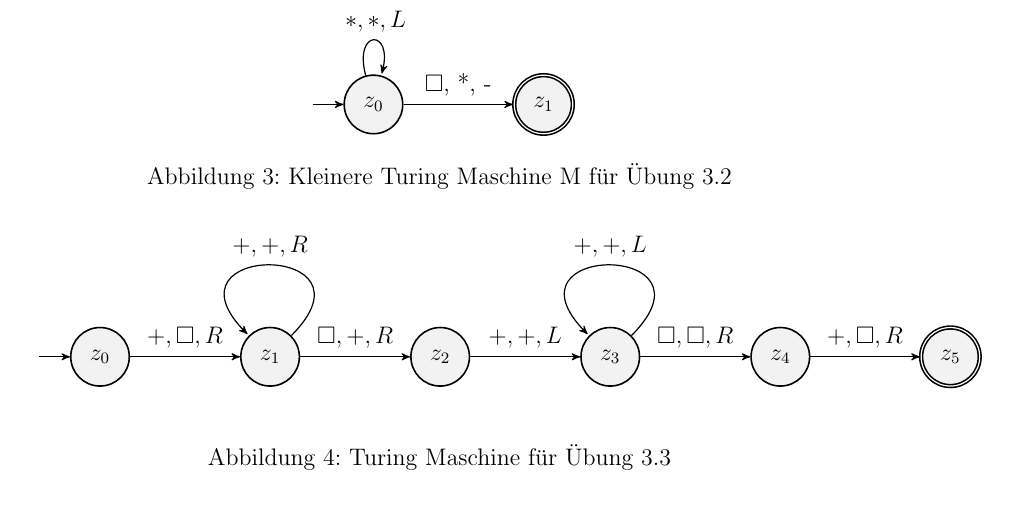
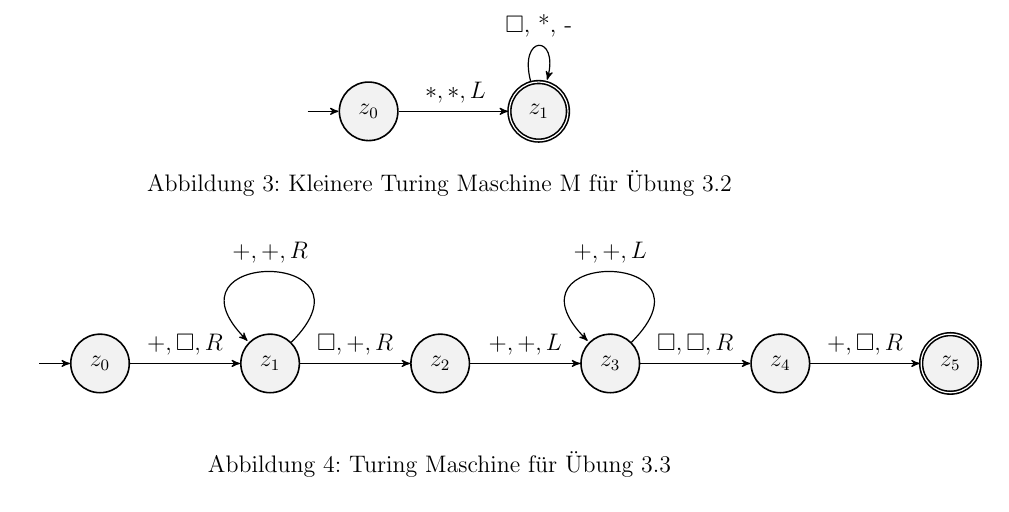
Before and after one commit to tgweber/tiscript, a LaTeX thesis (script.tex, which reads content/kap_09.tex): part of page 21 of 30, cut so that both start at the same text. Compiled offline with pdfLaTeX.

Commit message:
Fix error in solution

```diff
--- a/content/kap_09.tex
+++ b/content/kap_09.tex
@@ -158,8 +158,8 @@ Die Turingmaschine aus \autoref{fig:tm32alt} berechnet die gleiche Funktion:
 	\node[state, initial] (z0) {$z_0$};
 	\node[state, right of=z0, accepting] (z1) {$z_1$};
 	\draw
-    (z0) edge[loop above] node[text width=1cm, align=center]{$*,*,L$} (z0)
-	(z0) edge[above] node{$\square$, *, -} (z1)
+    (z0) edge[above] node[text width=1cm, align=center]{$*,*,L$} (z1)
+	(z1) edge[loop above, above] node{$\square$, *, -} (z1)
     ;
 \end{tikzpicture}
 \caption{Kleinere Turing Maschine M für Übung 3.2}
```
